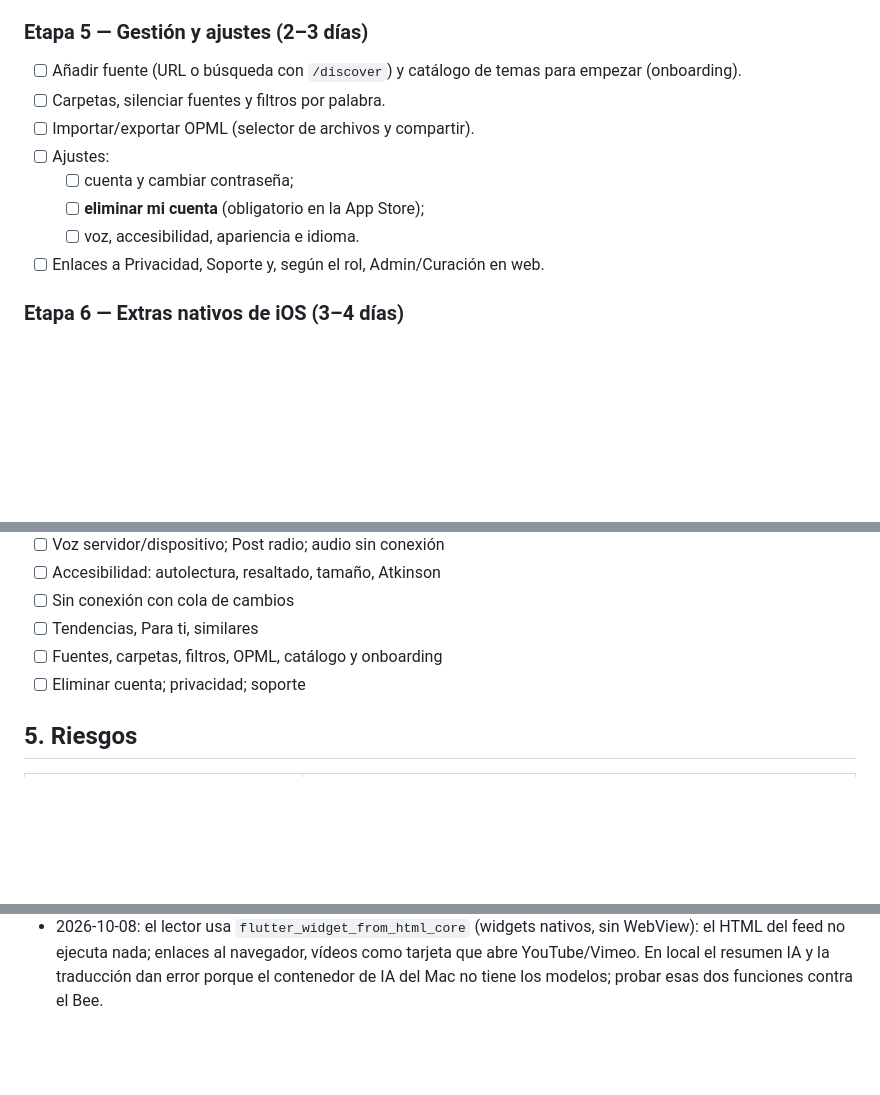
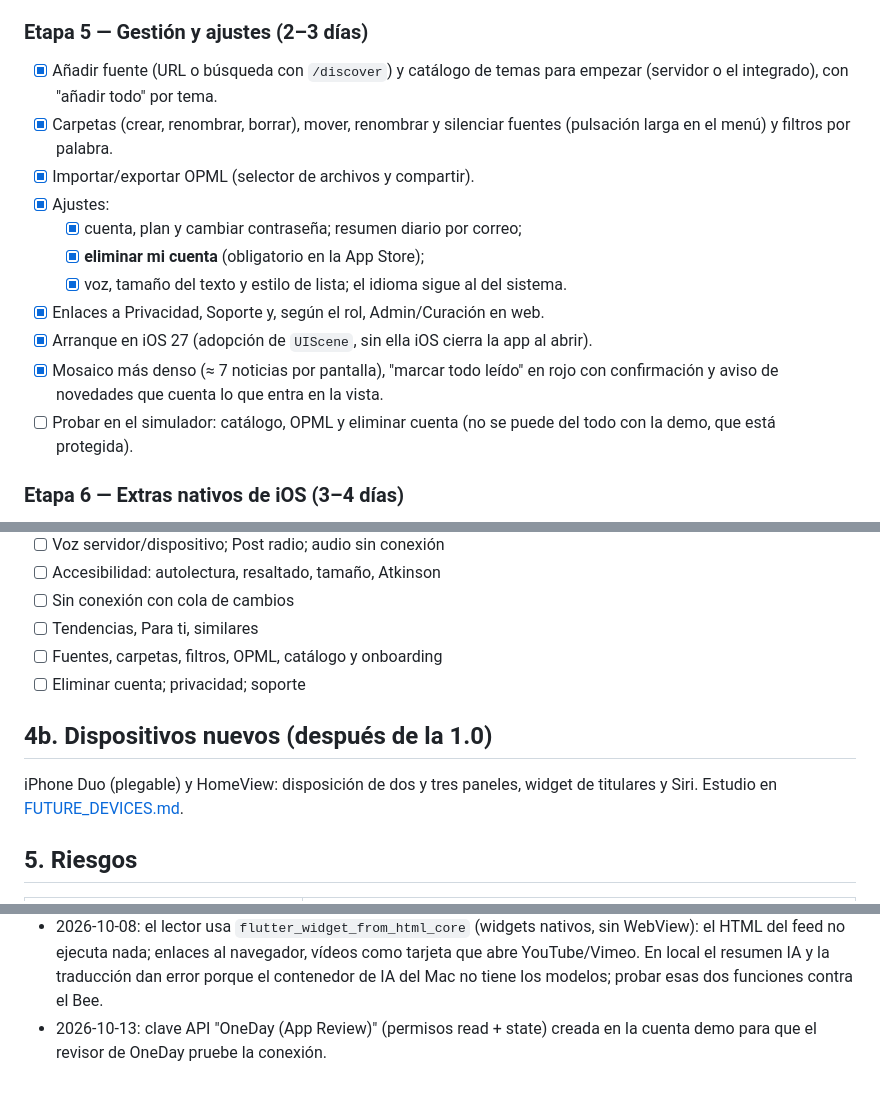
Before and after one commit to 8aws/uFeed, a Markdown page: docs/NATIVE_APP.md, 3 parts joined by grey strips. Drawn GitHub-style; blank space fills up the shorter version.

Commit message:
Docs: stage 5 done, study for iPhone Duo and HomeView layouts
Co-Authored-By: Claude Opus 5.5 <noreply@anthropic.com>

```diff
--- a/docs/NATIVE_APP.md
+++ b/docs/NATIVE_APP.md
@@ -147,14 +147,21 @@ Las estimaciones son jornadas de trabajo conjunto, orientativas.
 
 ### Etapa 5 — Gestión y ajustes (2–3 días)
 
-- [ ] Añadir fuente (URL o búsqueda con `/discover`) y catálogo de temas para empezar (onboarding).
-- [ ] Carpetas, silenciar fuentes y filtros por palabra.
-- [ ] Importar/exportar OPML (selector de archivos y compartir).
-- [ ] Ajustes:
-  - [ ] cuenta y cambiar contraseña;
-  - [ ] **eliminar mi cuenta** (obligatorio en la App Store);
-  - [ ] voz, accesibilidad, apariencia e idioma.
-- [ ] Enlaces a Privacidad, Soporte y, según el rol, Admin/Curación en web.
+- [x] Añadir fuente (URL o búsqueda con `/discover`) y catálogo de temas para
+      empezar (servidor o el integrado), con "añadir todo" por tema.
+- [x] Carpetas (crear, renombrar, borrar), mover, renombrar y silenciar
+      fuentes (pulsación larga en el menú) y filtros por palabra.
+- [x] Importar/exportar OPML (selector de archivos y compartir).
+- [x] Ajustes:
+  - [x] cuenta, plan y cambiar contraseña; resumen diario por correo;
+  - [x] **eliminar mi cuenta** (obligatorio en la App Store);
+  - [x] voz, tamaño del texto y estilo de lista; el idioma sigue al del sistema.
+- [x] Enlaces a Privacidad, Soporte y, según el rol, Admin/Curación en web.
+- [x] Arranque en iOS 27 (adopción de `UIScene`, sin ella iOS cierra la app al abrir).
+- [x] Mosaico más denso (≈ 7 noticias por pantalla), "marcar todo leído" en
+      rojo con confirmación y aviso de novedades que cuenta lo que entra en la vista.
+- [ ] Probar en el simulador: catálogo, OPML y eliminar cuenta (no se puede
+      del todo con la demo, que está protegida).
 
 ### Etapa 6 — Extras nativos de iOS (3–4 días)
 
@@ -227,6 +234,11 @@ los extras.
 - [ ] Fuentes, carpetas, filtros, OPML, catálogo y onboarding
 - [ ] Eliminar cuenta; privacidad; soporte
 
+## 4b. Dispositivos nuevos (después de la 1.0)
+
+iPhone Duo (plegable) y HomeView: disposición de dos y tres paneles, widget de
+titulares y Siri. Estudio en [FUTURE_DEVICES.md](FUTURE_DEVICES.md).
+
 ## 5. Riesgos
 
 | Riesgo | Mitigación |
@@ -263,3 +275,5 @@ los extras.
   vídeos como tarjeta que abre YouTube/Vimeo. En local el resumen IA y la
   traducción dan error porque el contenedor de IA del Mac no tiene los
   modelos; probar esas dos funciones contra el Bee.
+- 2026-10-13: clave API "OneDay (App Review)" (permisos read + state) creada en
+  la cuenta demo para que el revisor de OneDay pruebe la conexión.
```
Also changed, not shown: docs/FUTURE_DEVICES.md (added, +173 -0 lines).
